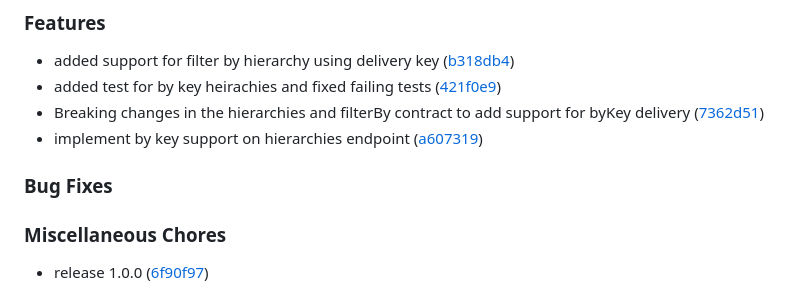
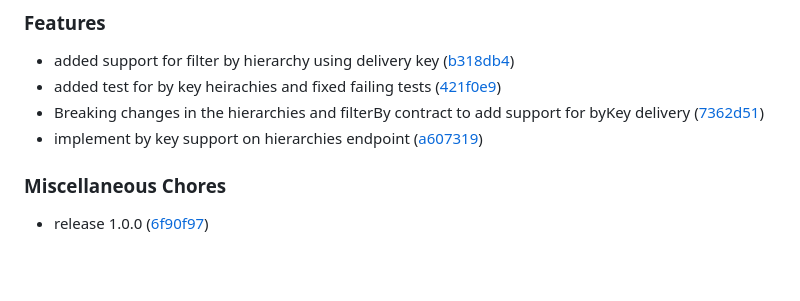
Before and after one commit to amplience/dc-delivery-sdk-js, a Markdown page: CHANGELOG.md, the part around the change. Rendered like a GitHub page; blank space fills up the shorter version.

Commit message:
Update CHANGELOG.md
Removing superfluous Bug Fix heading altogether, neater.

```diff
--- a/CHANGELOG.md
+++ b/CHANGELOG.md
@@ -16,8 +16,6 @@ All notable changes to this project will be documented in this file. See [standa
 * Breaking changes in the hierarchies and filterBy contract to add support for byKey delivery ([7362d51](https://github.com/amplience/dc-delivery-sdk-js/commit/7362d51436133f91c5afbdc38b18aa3c08fa0d6a))
 * implement by key support on hierarchies endpoint ([a607319](https://github.com/amplience/dc-delivery-sdk-js/commit/a607319b661350bb1c7603ed6dba3526285ef325))
 
-
-### Bug Fixes
 
 ### Miscellaneous Chores
 
```
